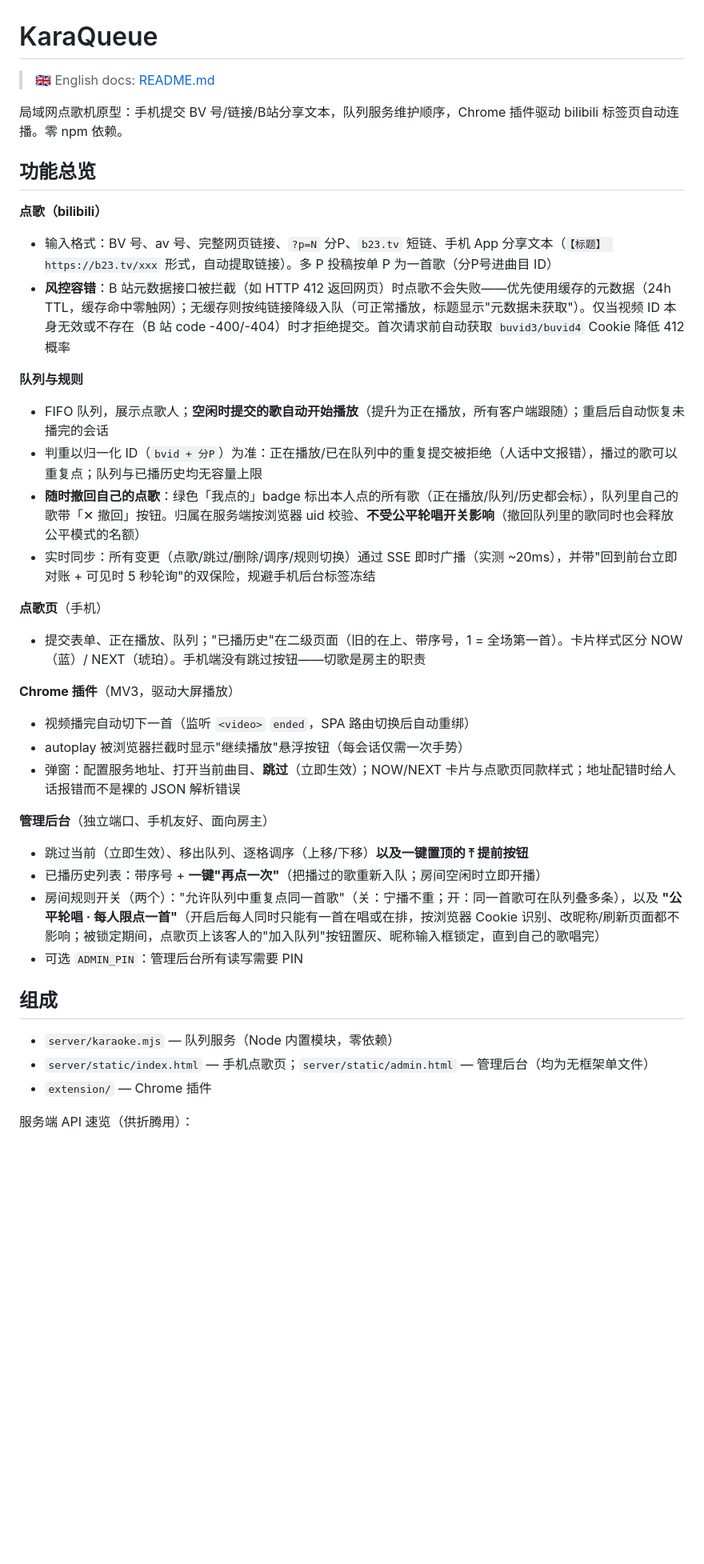
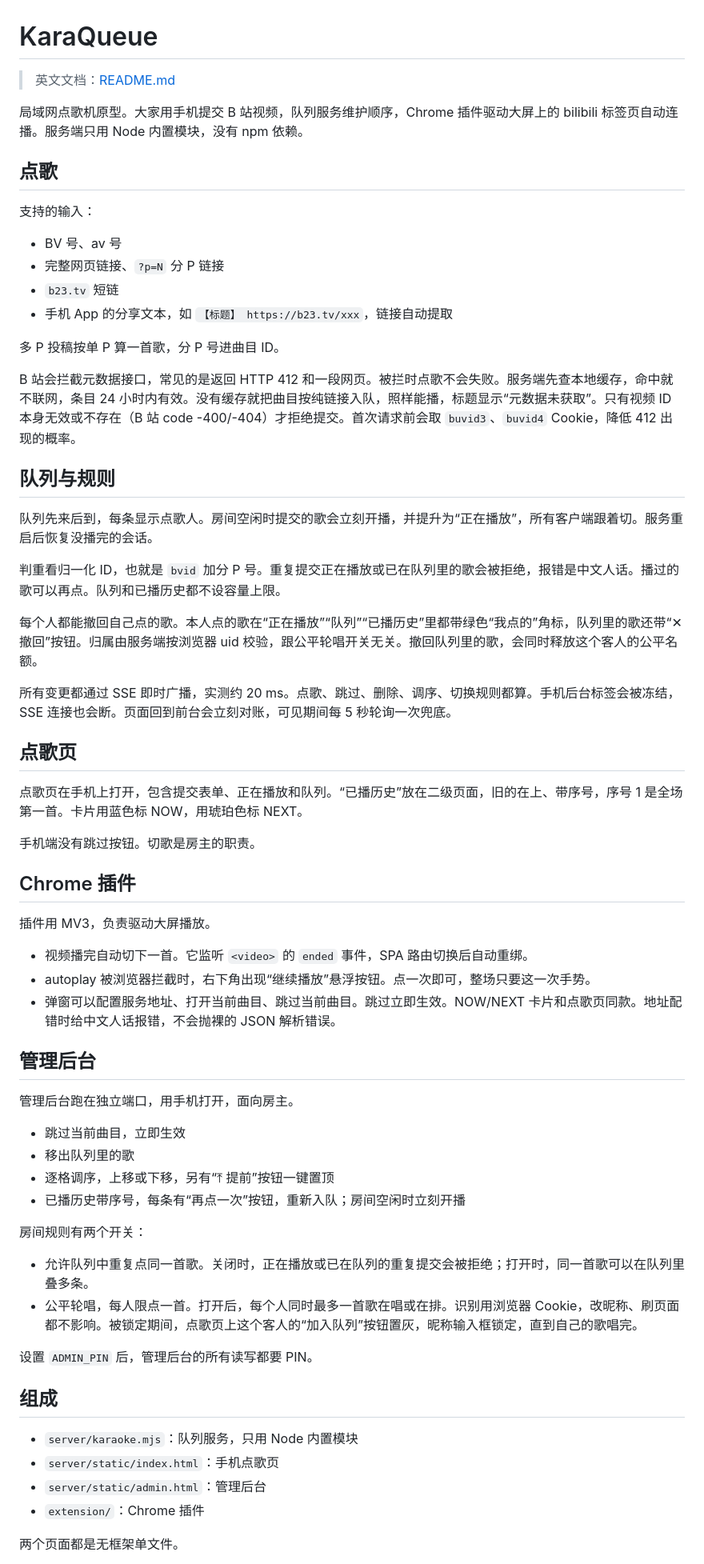
Before and after one commit to GarytheNoob/karaqueue, a Markdown page: README_zh-sc.md, the part around one of its changes. Shown at 80% size. Rendered like a GitHub page; blank space fills up the shorter version.

```diff
--- a/README_zh-sc.md
+++ b/README_zh-sc.md
@@ -1,45 +1,68 @@
 # KaraQueue
 
-> 🇬🇧 English docs: [README.md](README.md)
+> 英文文档：[README.md](README.md)
 
-局域网点歌机原型：手机提交 BV 号/链接/B站分享文本，队列服务维护顺序，Chrome 插件驱动 bilibili 标签页自动连播。零 npm 依赖。
+局域网点歌机原型。大家用手机提交 B 站视频，队列服务维护顺序，Chrome 插件驱动大屏上的 bilibili 标签页自动连播。服务端只用 Node 内置模块，没有 npm 依赖。
 
-## 功能总览
+## 点歌
 
-**点歌（bilibili）**
+支持的输入：
 
-- 输入格式：BV 号、av 号、完整网页链接、`?p=N` 分P、`b23.tv` 短链、手机 App 分享文本（`【标题】 https://b23.tv/xxx` 形式，自动提取链接）。多 P 投稿按单 P 为一首歌（分P号进曲目 ID）
-- **风控容错**：B 站元数据接口被拦截（如 HTTP 412 返回网页）时点歌不会失败——优先使用缓存的元数据（24h TTL，缓存命中零触网）；无缓存则按纯链接降级入队（可正常播放，标题显示"元数据未获取"）。仅当视频 ID 本身无效或不存在（B 站 code -400/-404）时才拒绝提交。首次请求前自动获取 `buvid3/buvid4` Cookie 降低 412 概率
+- BV 号、av 号
+- 完整网页链接、`?p=N` 分 P 链接
+- `b23.tv` 短链
+- 手机 App 的分享文本，如 `【标题】 https://b23.tv/xxx`，链接自动提取
 
-**队列与规则**
+多 P 投稿按单 P 算一首歌，分 P 号进曲目 ID。
 
-- FIFO 队列，展示点歌人；**空闲时提交的歌自动开始播放**（提升为正在播放，所有客户端跟随）；重启后自动恢复未播完的会话
-- 判重以归一化 ID（`bvid + 分P`）为准：正在播放/已在队列中的重复提交被拒绝（人话中文报错），播过的歌可以重复点；队列与已播历史均无容量上限
-- **随时撤回自己的点歌**：绿色「我点的」badge 标出本人点的所有歌（正在播放/队列/历史都会标），队列里自己的歌带「✕ 撤回」按钮。归属在服务端按浏览器 uid 校验、**不受公平轮唱开关影响**（撤回队列里的歌同时也会释放公平模式的名额）
-- 实时同步：所有变更（点歌/跳过/删除/调序/规则切换）通过 SSE 即时广播（实测 ~20ms），并带"回到前台立即对账 + 可见时 5 秒轮询"的双保险，规避手机后台标签冻结
+B 站会拦截元数据接口，常见的是返回 HTTP 412 和一段网页。被拦时点歌不会失败。服务端先查本地缓存，命中就不联网，条目 24 小时内有效。没有缓存就把曲目按纯链接入队，照样能播，标题显示“元数据未获取”。只有视频 ID 本身无效或不存在（B 站 code -400/-404）才拒绝提交。首次请求前会取 `buvid3`、`buvid4` Cookie，降低 412 出现的概率。
 
-**点歌页**（手机）
+## 队列与规则
 
-- 提交表单、正在播放、队列；"已播历史"在二级页面（旧的在上、带序号，1 = 全场第一首）。卡片样式区分 NOW（蓝）/ NEXT（琥珀）。手机端没有跳过按钮——切歌是房主的职责
+队列先来后到，每条显示点歌人。房间空闲时提交的歌会立刻开播，并提升为“正在播放”，所有客户端跟着切。服务重启后恢复没播完的会话。
 
-**Chrome 插件**（MV3，驱动大屏播放）
+判重看归一化 ID，也就是 `bvid` 加分 P 号。重复提交正在播放或已在队列里的歌会被拒绝，报错是中文人话。播过的歌可以再点。队列和已播历史都不设容量上限。
 
-- 视频播完自动切下一首（监听 `<video>` `ended`，SPA 路由切换后自动重绑）
-- autoplay 被浏览器拦截时显示"继续播放"悬浮按钮（每会话仅需一次手势）
-- 弹窗：配置服务地址、打开当前曲目、**跳过**（立即生效）；NOW/NEXT 卡片与点歌页同款样式；地址配错时给人话报错而不是裸的 JSON 解析错误
+每个人都能撤回自己点的歌。本人点的歌在“正在播放”“队列”“已播历史”里都带绿色“我点的”角标，队列里的歌还带“✕ 撤回”按钮。归属由服务端按浏览器 uid 校验，跟公平轮唱开关无关。撤回队列里的歌，会同时释放这个客人的公平名额。
 
-**管理后台**（独立端口、手机友好、面向房主）
+所有变更都通过 SSE 即时广播，实测约 20 ms。点歌、跳过、删除、调序、切换规则都算。手机后台标签会被冻结，SSE 连接也会断。页面回到前台会立刻对账，可见期间每 5 秒轮询一次兜底。
 
-- 跳过当前（立即生效）、移出队列、逐格调序（上移/下移）**以及一键置顶的 ⤒ 提前按钮**
-- 已播历史列表：带序号 + **一键"再点一次"**（把播过的歌重新入队；房间空闲时立即开播）
-- 房间规则开关（两个）："允许队列中重复点同一首歌"（关：宁播不重；开：同一首歌可在队列叠多条），以及 **"公平轮唱 · 每人限点一首"**（开启后每人同时只能有一首在唱或在排，按浏览器 Cookie 识别、改昵称/刷新页面都不影响；被锁定期间，点歌页上该客人的"加入队列"按钮置灰、昵称输入框锁定，直到自己的歌唱完）
-- 可选 `ADMIN_PIN`：管理后台所有读写需要 PIN
+## 点歌页
+
+点歌页在手机上打开，包含提交表单、正在播放和队列。“已播历史”放在二级页面，旧的在上、带序号，序号 1 是全场第一首。卡片用蓝色标 NOW，用琥珀色标 NEXT。
+
+手机端没有跳过按钮。切歌是房主的职责。
+
+## Chrome 插件
+
+插件用 MV3，负责驱动大屏播放。
+
+- 视频播完自动切下一首。它监听 `<video>` 的 `ended` 事件，SPA 路由切换后自动重绑。
+- autoplay 被浏览器拦截时，右下角出现“继续播放”悬浮按钮。点一次即可，整场只要这一次手势。
+- 弹窗可以配置服务地址、打开当前曲目、跳过当前曲目。跳过立即生效。NOW/NEXT 卡片和点歌页同款。地址配错时给中文人话报错，不会抛裸的 JSON 解析错误。
+
+## 管理后台
+
+管理后台跑在独立端口，用手机打开，面向房主。
+
+- 跳过当前曲目，立即生效
+- 移出队列里的歌
+- 逐格调序，上移或下移，另有“⤒ 提前”按钮一键置顶
+- 已播历史带序号，每条有“再点一次”按钮，重新入队；房间空闲时立刻开播
+
+房间规则有两个开关：
+
+- 允许队列中重复点同一首歌。关闭时，正在播放或已在队列的重复提交会被拒绝；打开时，同一首歌可以在队列里叠多条。
+- 公平轮唱，每人限点一首。打开后，每个人同时最多一首歌在唱或在排。识别用浏览器 Cookie，改昵称、刷页面都不影响。被锁定期间，点歌页上这个客人的“加入队列”按钮置灰，昵称输入框锁定，直到自己的歌唱完。
+
+设置 `ADMIN_PIN` 后，管理后台的所有读写都要 PIN。
 
 ## 组成
 
-- `server/karaoke.mjs` — 队列服务（Node 内置模块，零依赖）
-- `server/static/index.html` — 手机点歌页；`server/static/admin.html` — 管理后台（均为无框架单文件）
-- `extension/` — Chrome 插件
+- `server/karaoke.mjs`：队列服务，只用 Node 内置模块
+- `server/static/index.html`：手机点歌页
+- `server/static/admin.html`：管理后台
+- `extension/`：Chrome 插件
 
-服务端 API 速览（供折腾用）：
+两个页面都是无框架单文件。
 
```
Also changed, not shown: other parts of README_zh-sc.md (+34 -36 lines), README.md (+84 -63 lines).
